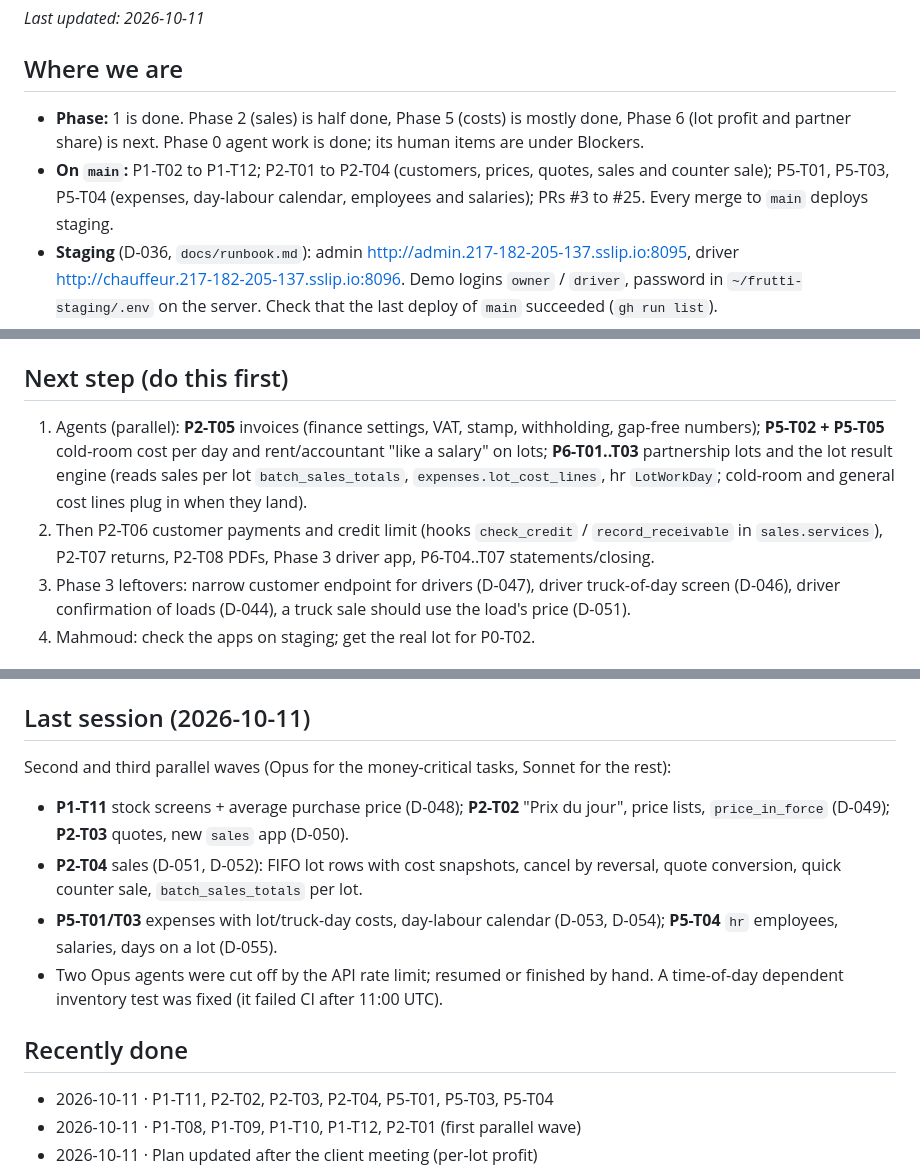
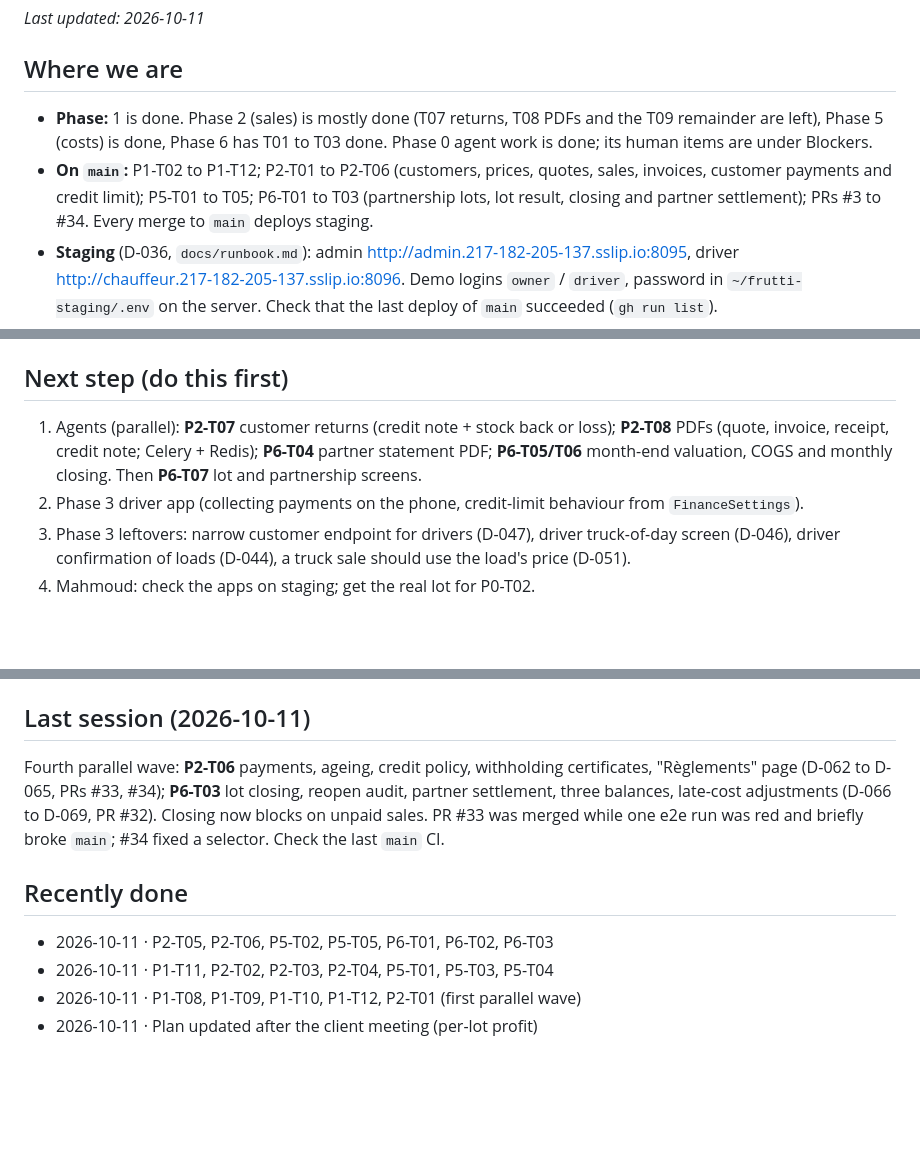
Before and after one commit to SmartToolsAgro/SmartFeesh, a Markdown page: docs/STATUS.md, 3 parts joined by grey strips. Rendered like a GitHub page; blank space fills up the shorter version.

Commit message:
Docs: STATUS after P2-T06 and P6-T03
Co-Authored-By: Claude Sonnet 5.5 <noreply@anthropic.com>

```diff
--- a/docs/STATUS.md
+++ b/docs/STATUS.md
@@ -4,10 +4,12 @@ _Last updated: 2026-10-11_
 
 ## Where we are
 
-- **Phase:** 1 is done. Phase 2 (sales) is half done, Phase 5 (costs) is mostly done, Phase 6 (lot
-  profit and partner share) is next. Phase 0 agent work is done; its human items are under Blockers.
-- **On `main`:** P1-T02 to P1-T12; P2-T01 to P2-T04 (customers, prices, quotes, sales and counter sale);
-  P5-T01, P5-T03, P5-T04 (expenses, day-labour calendar, employees and salaries); PRs #3 to #25.
+- **Phase:** 1 is done. Phase 2 (sales) is mostly done (T07 returns, T08 PDFs and the T09 remainder are
+  left), Phase 5 (costs) is done, Phase 6 has T01 to T03 done. Phase 0 agent work is done; its human items
+  are under Blockers.
+- **On `main`:** P1-T02 to P1-T12; P2-T01 to P2-T06 (customers, prices, quotes, sales, invoices, customer
+  payments and credit limit); P5-T01 to T05; P6-T01 to T03 (partnership lots, lot result, closing and
+  partner settlement); PRs #3 to #34.
   Every merge to `main` deploys staging.
 - **Staging** (D-036, `docs/runbook.md`): admin http://admin.217-182-205-137.sslip.io:8095, driver
   http://chauffeur.217-182-205-137.sslip.io:8096. Demo logins `owner` / `driver`, password in
@@ -25,12 +27,10 @@ _Last updated: 2026-10-11_
 
 ## Next step (do this first)
 
-1. Agents (parallel): **P2-T05** invoices (finance settings, VAT, stamp, withholding, gap-free numbers);
-   **P5-T02 + P5-T05** cold-room cost per day and rent/accountant "like a salary" on lots;
-   **P6-T01..T03** partnership lots and the lot result engine (reads sales per lot `batch_sales_totals`,
-   `expenses.lot_cost_lines`, hr `LotWorkDay`; cold-room and general cost lines plug in when they land).
-2. Then P2-T06 customer payments and credit limit (hooks `check_credit` / `record_receivable` in
-   `sales.services`), P2-T07 returns, P2-T08 PDFs, Phase 3 driver app, P6-T04..T07 statements/closing.
+1. Agents (parallel): **P2-T07** customer returns (credit note + stock back or loss); **P2-T08** PDFs
+   (quote, invoice, receipt, credit note; Celery + Redis); **P6-T04** partner statement PDF;
+   **P6-T05/T06** month-end valuation, COGS and monthly closing. Then **P6-T07** lot and partnership screens.
+2. Phase 3 driver app (collecting payments on the phone, credit-limit behaviour from `FinanceSettings`).
 3. Phase 3 leftovers: narrow customer endpoint for drivers (D-047), driver truck-of-day screen (D-046),
    driver confirmation of loads (D-044), a truck sale should use the load's price (D-051).
 4. Mahmoud: check the apps on staging; get the real lot for P0-T02.
@@ -76,18 +79,14 @@ _Last updated: 2026-10-11_
 
 ## Last session (2026-10-11)
 
-Second and third parallel waves (Opus for the money-critical tasks, Sonnet for the rest):
-- **P1-T11** stock screens + average purchase price (D-048); **P2-T02** "Prix du jour", price lists,
-  `price_in_force` (D-049); **P2-T03** quotes, new `sales` app (D-050).
-- **P2-T04** sales (D-051, D-052): FIFO lot rows with cost snapshots, cancel by reversal, quote
-  conversion, quick counter sale, `batch_sales_totals` per lot.
-- **P5-T01/T03** expenses with lot/truck-day costs, day-labour calendar (D-053, D-054); **P5-T04** `hr`
-  employees, salaries, days on a lot (D-055).
-- Two Opus agents were cut off by the API rate limit; resumed or finished by hand. A time-of-day
-  dependent inventory test was fixed (it failed CI after 11:00 UTC).
+Fourth parallel wave: **P2-T06** payments, ageing, credit policy, withholding certificates, "Règlements"
+page (D-062 to D-065, PRs #33, #34); **P6-T03** lot closing, reopen audit, partner settlement, three
+balances, late-cost adjustments (D-066 to D-069, PR #32). Closing now blocks on unpaid sales. PR #33 was
+merged while one e2e run was red and briefly broke `main`; #34 fixed a selector. Check the last `main` CI.
 
 ## Recently done
 
+- 2026-10-11 · P2-T05, P2-T06, P5-T02, P5-T05, P6-T01, P6-T02, P6-T03
 - 2026-10-11 · P1-T11, P2-T02, P2-T03, P2-T04, P5-T01, P5-T03, P5-T04
 - 2026-10-11 · P1-T08, P1-T09, P1-T10, P1-T12, P2-T01 (first parallel wave)
 - 2026-10-11 · Plan updated after the client meeting (per-lot profit)
```
Also changed, not shown: other parts of docs/STATUS.md (+3 -0 lines).
